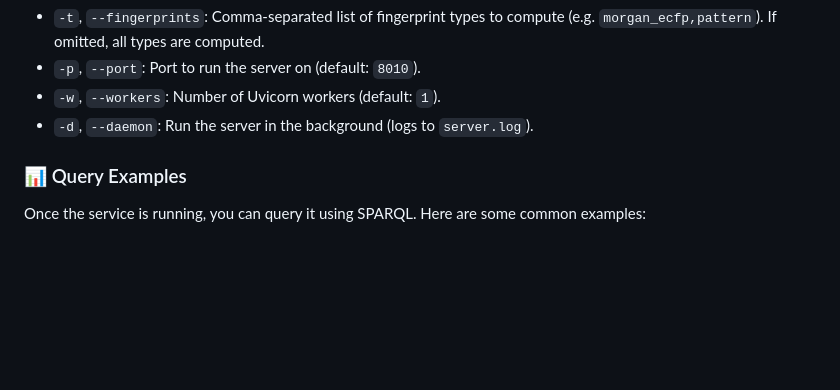
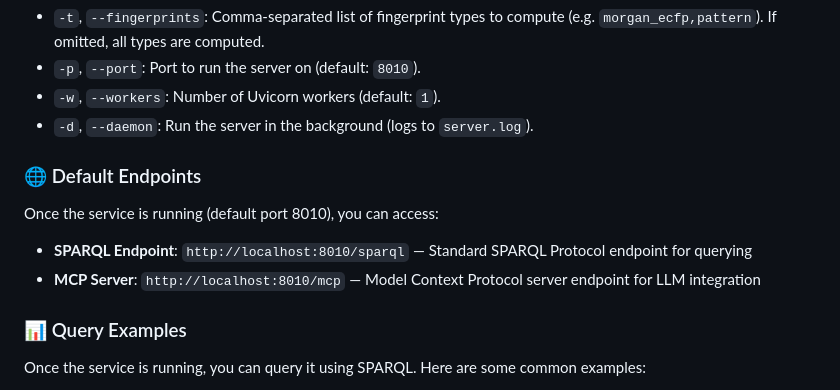
Before and after one commit to sib-swiss/mol-search-sparql-service, a Markdown page: README.md, the part around the change. GitHub-like rendering; blank space fills up the shorter version.

Commit message:
Document default SPARQL endpoint and MCP server URLs
Add a new section documenting the default endpoints when the service is running:
- SPARQL Endpoint: http://localhost:8010/sparql
- MCP Server: http://localhost:8010/mcp

Co-Authored-By: Claude Haiku 4.5 <noreply@anthropic.com>

```diff
--- a/README.md
+++ b/README.md
@@ -57,6 +57,13 @@ Other available optional flags include:
 - `-p`, `--port`: Port to run the server on (default: `8010`).
 - `-w`, `--workers`: Number of Uvicorn workers (default: `1`).
 - `-d`, `--daemon`: Run the server in the background (logs to `server.log`).
+
+### 🌐 Default Endpoints
+
+Once the service is running (default port 8010), you can access:
+
+- **SPARQL Endpoint**: `http://localhost:8010/sparql` — Standard SPARQL Protocol endpoint for querying
+- **MCP Server**: `http://localhost:8010/mcp` — Model Context Protocol server endpoint for LLM integration
 
 ### 📊 Query Examples
 
```
